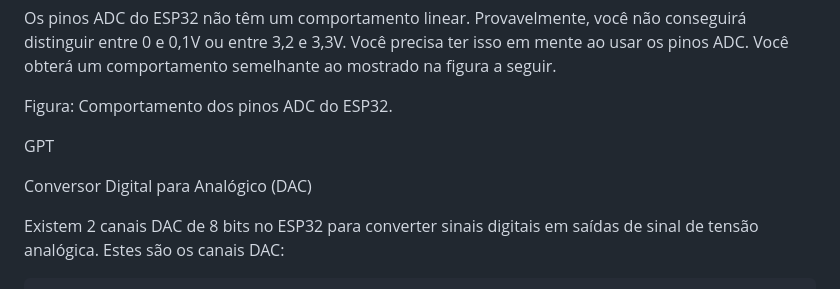
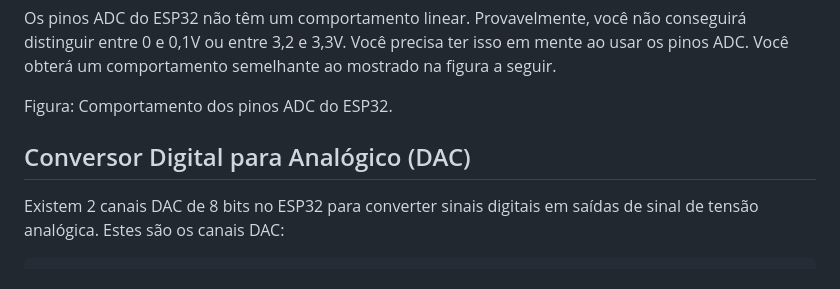
Before and after one commit to mchavesferreira/mcr, a Markdown page: esp32/pinos.md, the part around the change. GitHub-like rendering.

```diff
--- a/esp32/pinos.md
+++ b/esp32/pinos.md
@@ -140,9 +140,8 @@ Os pinos ADC do ESP32 não têm um comportamento linear. Provavelmente, você n
 
 Figura: Comportamento dos pinos ADC do ESP32.
 
-GPT
 
-Conversor Digital para Analógico (DAC)
+## Conversor Digital para Analógico (DAC)
 
 Existem 2 canais DAC de 8 bits no ESP32 para converter sinais digitais em saídas de sinal de tensão analógica. Estes são os canais DAC:
 
```
